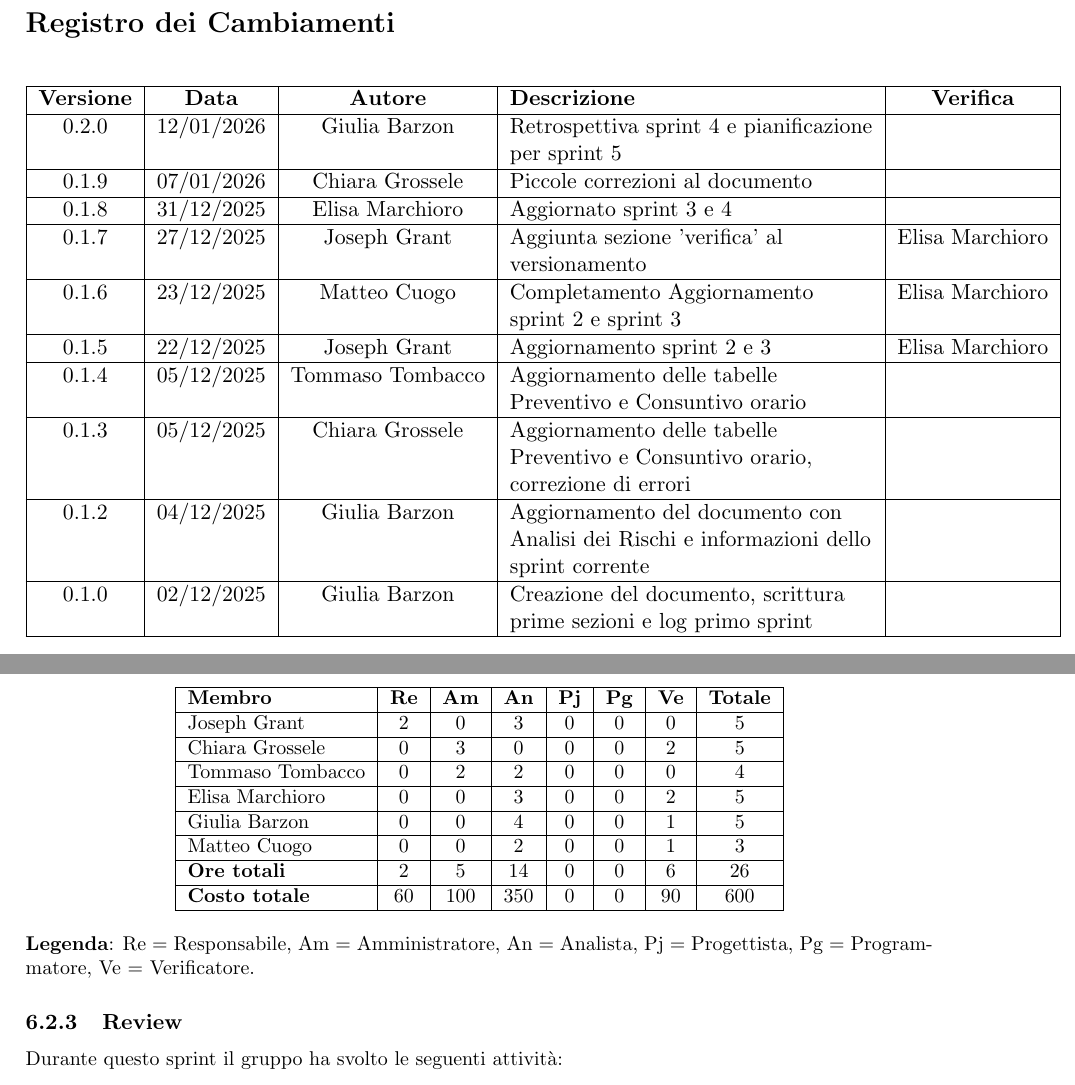
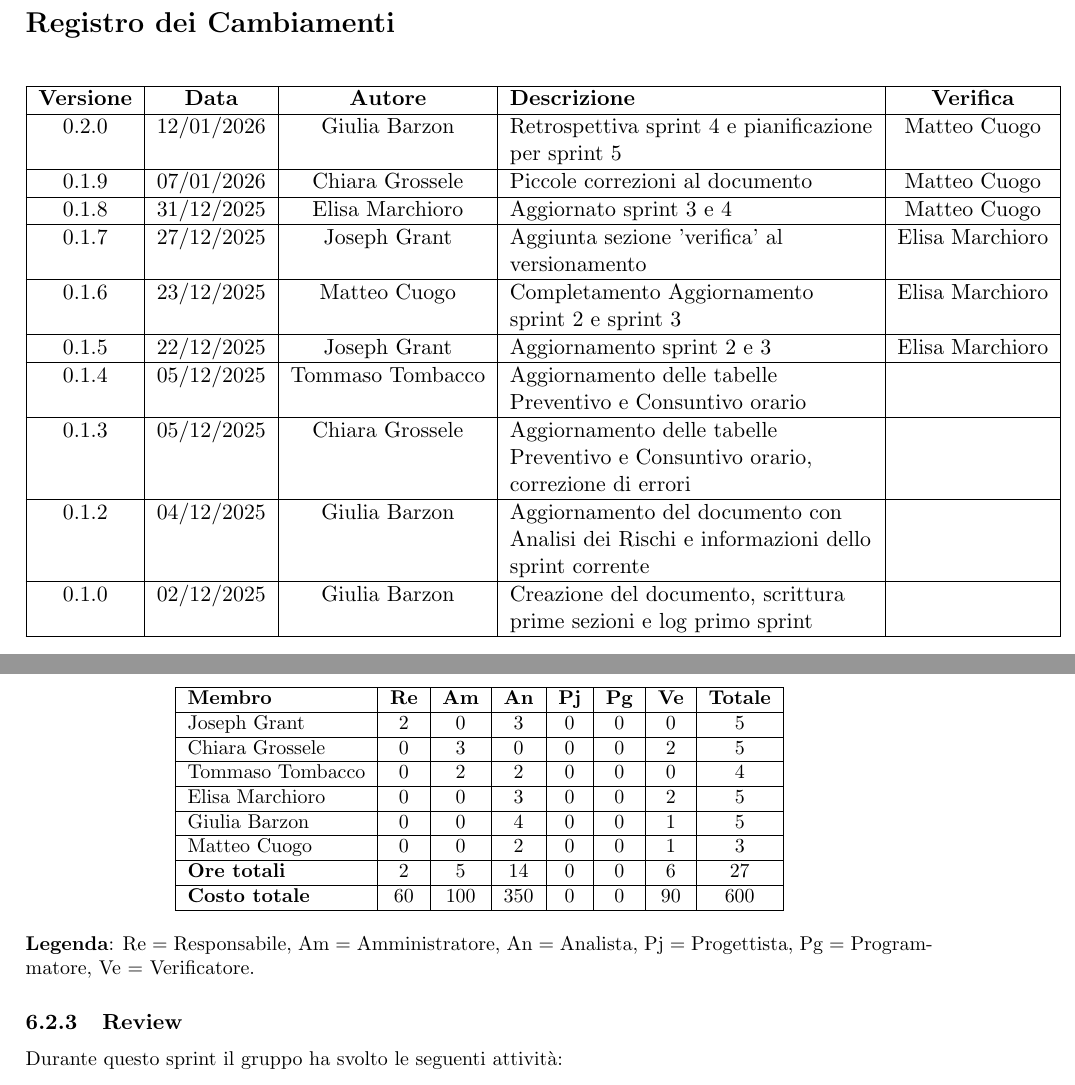
Before and after one commit to ByteMe25/ByteMe, a LaTeX document (src/2_RTB/Piano_di_Progetto_v0.2.0.tex): two parts of pages 2 and 14 of 24, joined at a grey line, cut so that both start at the same text. Compiled offline with pdfLaTeX.

Commit message:
Update Piano_di_Progetto_v0.2.0.tex
Verifica

```diff
--- a/src/2_RTB/Piano_di_Progetto_v0.2.0.tex
+++ b/src/2_RTB/Piano_di_Progetto_v0.2.0.tex
@@ -96,11 +96,11 @@
         \hline
         \textbf{Versione} & \textbf{Data} & \textbf{Autore} & \textbf{Descrizione} & \textbf{Verifica} \\
         \hline
-        0.2.0 & 12/01/2026 & Giulia Barzon & Retrospettiva sprint 4 e pianificazione per sprint 5 & \\
+        0.2.0 & 12/01/2026 & Giulia Barzon & Retrospettiva sprint 4 e pianificazione per sprint 5 & Matteo Cuogo\\
         \hline
-        0.1.9 & 07/01/2026 & Chiara Grossele & Piccole correzioni al documento & \\
+        0.1.9 & 07/01/2026 & Chiara Grossele & Piccole correzioni al documento & Matteo Cuogo\\
         \hline
-        0.1.8 & 31/12/2025 & Elisa Marchioro & Aggiornato sprint 3 e 4 & \\ \hline
+        0.1.8 & 31/12/2025 & Elisa Marchioro & Aggiornato sprint 3 e 4 & Matteo Cuogo\\ \hline
         0.1.7 & 27/12/2025 & Joseph Grant & Aggiunta sezione 'verifica' al versionamento & Elisa Marchioro\\ \hline
         0.1.6 & 23/12/2025 & Matteo Cuogo & Completamento Aggiornamento sprint 2 e sprint 3 & Elisa Marchioro\\
         \hline
@@ -672,7 +672,7 @@ I periodi presentati in questa sezione saranno descritti tramite le fasi di \tex
         \hline
         Matteo Cuogo & 0 & 0 & 2 & 0 & 0 & 1 & 3 \\
         \hline
-        \textbf{Ore totali} & 2 & 5 & 14 & 0 & 0 & 6 & 26 \\
+        \textbf{Ore totali} & 2 & 5 & 14 & 0 & 0 & 6 & 27 \\
         \hline
         \textbf{Costo totale} & 60 & 100 & 350 & 0 & 0 & 90 & 600 \\
         \hline
```
